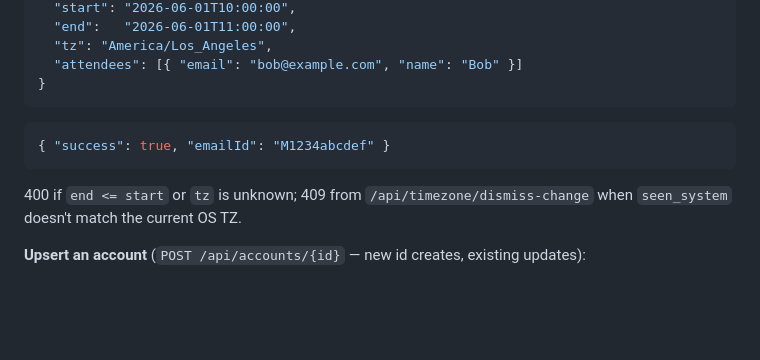
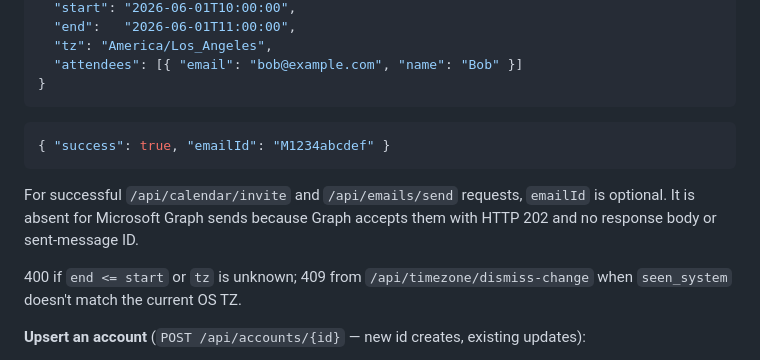
Before and after one commit to wiseyoungbuck/supervillain-rs, a Markdown page: README.md, the part around the change. Rendered like a GitHub page; blank space fills up the shorter version.

Commit message:
Address roborev 438: document optional send message IDs

````diff
--- a/README.md
+++ b/README.md
@@ -553,6 +553,10 @@ GET /api/timezone HTTP/1.1
 { "success": true, "emailId": "M1234abcdef" }
 ```
 
+For successful `/api/calendar/invite` and `/api/emails/send` requests,
+`emailId` is optional. It is absent for Microsoft Graph sends because Graph
+accepts them with HTTP 202 and no response body or sent-message ID.
+
 400 if `end <= start` or `tz` is unknown; 409 from `/api/timezone/dismiss-change`
 when `seen_system` doesn't match the current OS TZ.
 
````
